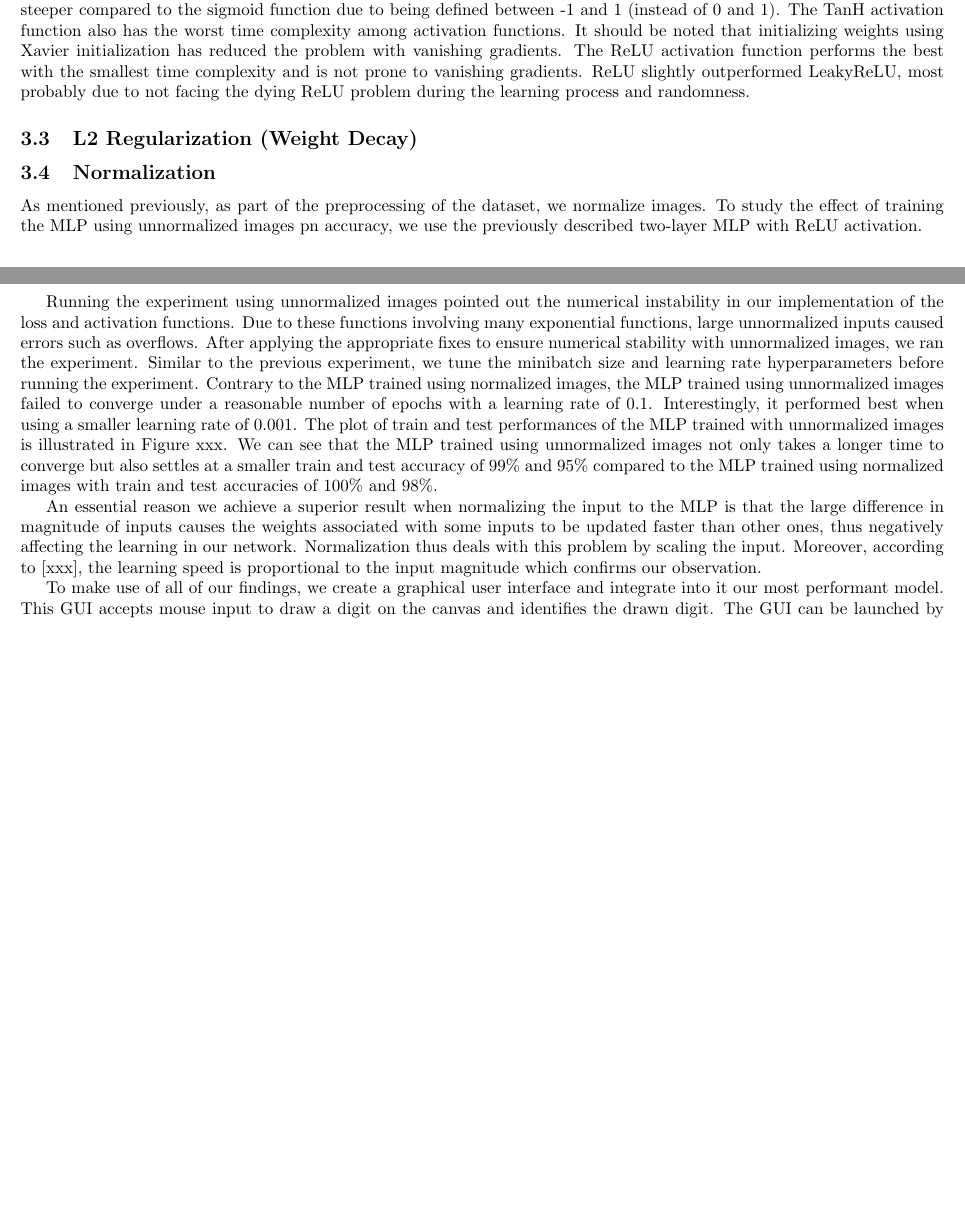
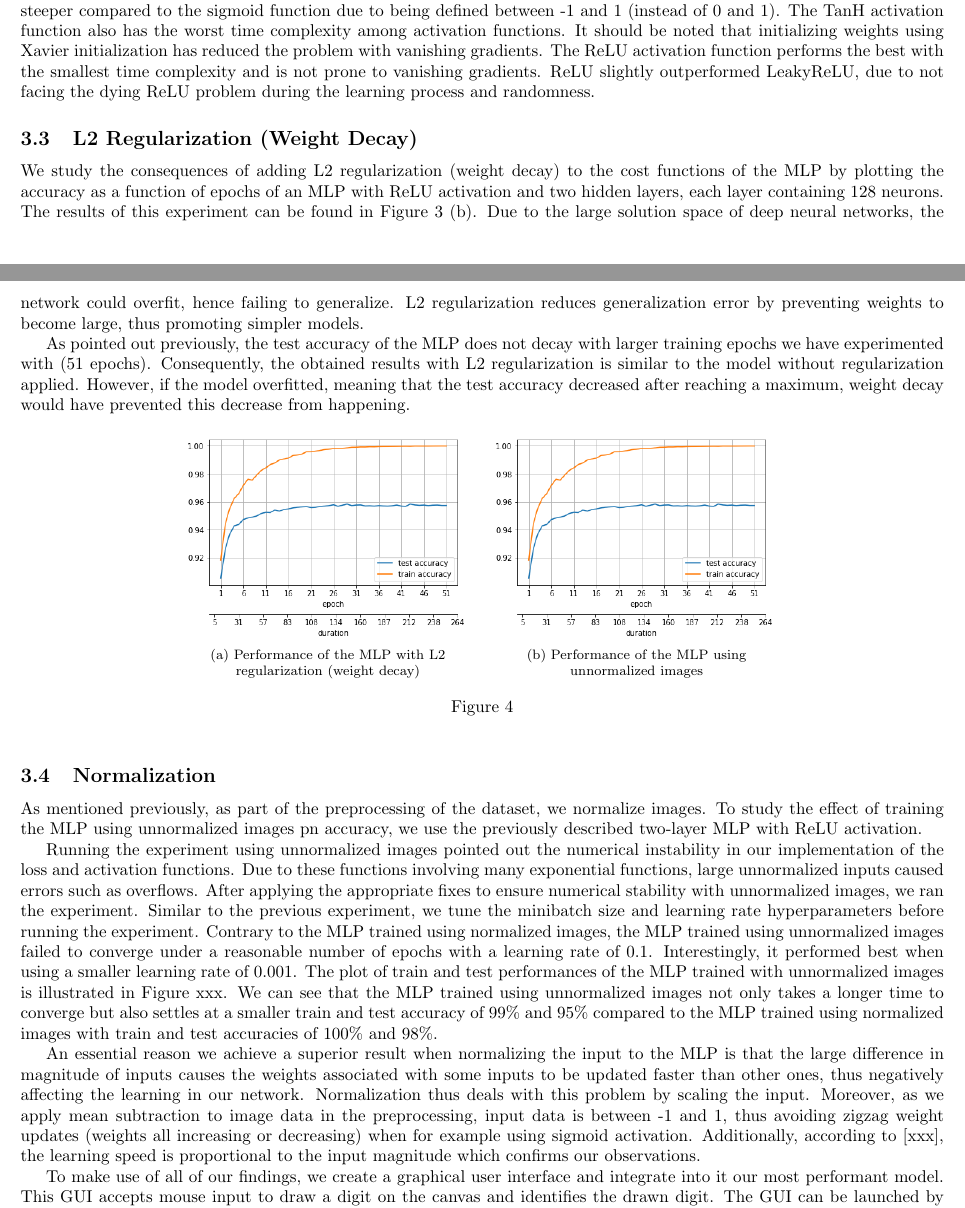
Before and after one commit to YazdanZ/MNIST-MLP-Handwritten_Digit_Classification, a LaTeX paper (Report/Report.tex): two parts of pages 3 and 4 of 5, joined at a grey line, cut so that both start at the same text, the shorter picture padded with empty space. Compiled offline with pdfLaTeX.

Commit message:
Add weight decay to the report

```diff
--- a/Report/Report.tex
+++ b/Report/Report.tex
@@ -85,15 +85,25 @@ In this part, we evaluate the performance of an MLP containing two hidden layers
     \label{AccuracyvsEpochs}
 
 \end{figure}
-We achieve the highest final test accuracy using ReLU, followed closely by LeakyReLU with 98.4\% and 98.3\% accuracy. TanH comes at third place with a test accuracy of 98.1\%, closely followed by the Sigmoid activation with 98.0\% test accuracy. Our results conform to the theory as the sigmoid function, which performs the worst in our experiment is prone to vanishing gradient during which the learning is minimal. It can also be concluded from Figure 3 (b) that the model using sigmoid activation converges slower compared to TanH or ReLU activations. Similar to the Sigmoid activation the Hyperbolic Tangent activation is also prone to vanishing gradient. However, the derivative is steeper compared to the sigmoid function due to being defined between -1 and 1 (instead of 0 and 1). The TanH activation function also has the worst time complexity among activation functions. It should be noted that initializing weights using Xavier initialization has reduced the problem with vanishing gradients. The ReLU activation function performs the best with the smallest time complexity and is not prone to vanishing gradients. ReLU slightly outperformed LeakyReLU, most probably due to not facing the dying ReLU problem during the learning process and randomness.
+We achieve the highest final test accuracy using ReLU, followed closely by LeakyReLU with 98.4\% and 98.3\% accuracy. TanH comes at third place with a test accuracy of 98.1\%, closely followed by the Sigmoid activation with 98.0\% test accuracy. Our results conform to the theory as the sigmoid function, which performs the worst in our experiment is prone to vanishing gradient during which the learning is minimal. It can also be concluded from Figure 3 (b) that the model using sigmoid activation converges slower compared to TanH or ReLU activations. Similar to the Sigmoid activation the Hyperbolic Tangent activation is also prone to vanishing gradient. However, the derivative is steeper compared to the sigmoid function due to being defined between -1 and 1 (instead of 0 and 1). The TanH activation function also has the worst time complexity among activation functions. It should be noted that initializing weights using Xavier initialization has reduced the problem with vanishing gradients. The ReLU activation function performs the best with the smallest time complexity and is not prone to vanishing gradients. ReLU slightly outperformed LeakyReLU, due to not facing the dying ReLU problem during the learning process and randomness.
 \subsection{L2 Regularization (Weight Decay)}
+We study the consequences of adding L2 regularization (weight decay) to the cost functions of the MLP by plotting the accuracy as a function of epochs of an MLP with ReLU activation and two hidden layers, each layer containing 128 neurons. The results of this experiment can be found in Figure 3 (b). Due to the large solution space of deep neural networks, the network could overfit, hence failing to generalize. L2 regularization reduces generalization error by preventing weights to become large, thus promoting simpler models.
+
+As pointed out previously, the test accuracy of the MLP does not decay with larger training epochs we have experimented with (51 epochs). Consequently, the obtained results with L2 regularization is similar to the model without regularization applied. However, if the model overfitted, meaning that the test accuracy decreased after reaching a maximum, weight decay would have prevented this decrease from happening.
+\begin{figure}[h]
+    \centering
+    \subfloat[\centering Performance of the MLP with L2 regularization (weight decay)]{{\includegraphics[width=5.9cm]{F20} }}
+    \quad
+    \subfloat[\centering Performance of the MLP using unnormalized images]{{\includegraphics[width=5.9cm]{F20} }}
+    \caption{}%
+\end{figure}
 \subsection{Normalization}
 As mentioned previously, as part of the preprocessing of the dataset, we normalize images. To study the effect of training the MLP using unnormalized images pn accuracy, we use the previously described two-layer MLP with ReLU activation.
 
 Running the experiment using unnormalized images pointed out the numerical instability in our implementation of the loss and activation functions. Due to these functions involving many exponential functions, large unnormalized inputs caused errors such as overflows. After applying the appropriate fixes to ensure numerical stability with unnormalized images, we ran the experiment. Similar to the previous experiment, we tune the minibatch size and learning rate hyperparameters before running the experiment.
 Contrary to the MLP trained using normalized images, the MLP trained using unnormalized images failed to converge under a reasonable number of epochs with a learning rate of 0.1. Interestingly, it performed best when using a smaller learning rate of 0.001. The plot of train and test performances of the MLP trained with unnormalized images is illustrated in Figure xxx. We can see that the MLP trained using unnormalized images not only takes a longer time to converge but also settles at a smaller train and test accuracy of 99\% and 95\% compared to the MLP trained using normalized images with train and test accuracies of 100\% and 98\%.
 
-An essential reason we achieve a superior result when normalizing the input to the MLP is that the large difference in magnitude of inputs causes the weights associated with some inputs to be updated faster than other ones, thus negatively affecting the learning in our network. Normalization thus deals with this problem by scaling the input. Moreover, according to [xxx], the learning speed is proportional to the input magnitude which confirms our observation.
+An essential reason we achieve a superior result when normalizing the input to the MLP is that the large difference in magnitude of inputs causes the weights associated with some inputs to be updated faster than other ones, thus negatively affecting the learning in our network. Normalization thus deals with this problem by scaling the input. Moreover, as we apply mean subtraction to image data in the preprocessing, input data is between -1 and 1, thus avoiding zigzag weight updates (weights all increasing or decreasing) when for example using sigmoid activation. Additionally, according to [xxx], the learning speed is proportional to the input magnitude which confirms our observations.
 
 To make use of all of our findings, we create a graphical user interface and integrate into it our most performant model. This GUI accepts mouse input to draw a digit on the canvas and identifies the drawn digit. The GUI can be launched by running \verb+gui.py+. Demonstrations of this program can be found in the submitted \verb+demo+ folder.
 
```
Also changed, not shown: Report/images/F20.png (added), Report/Report.tex (2 more changed lines).
